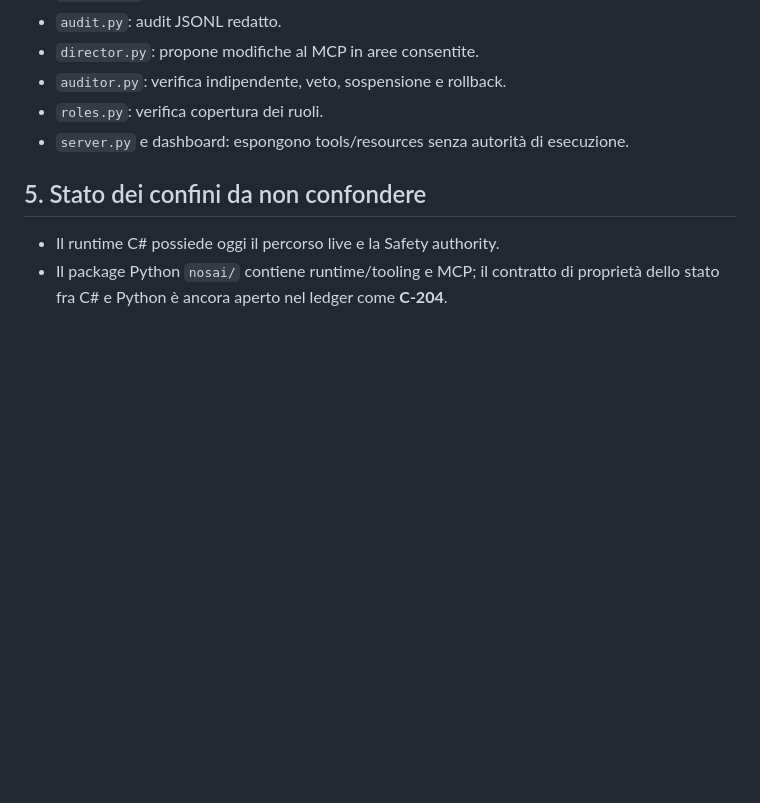
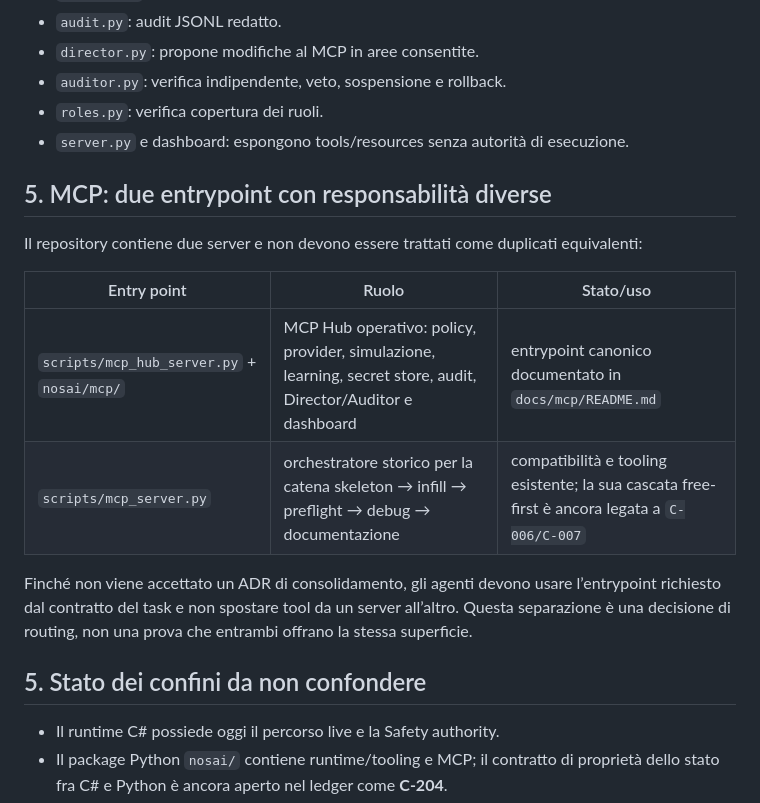
Before and after one commit to volobolo99/NosAiProject, a Markdown page: docs/SYSTEM_MAP.md, the part around the change. GitHub-like rendering; blank space fills up the shorter version.

Commit message:
docs: clarify MCP entrypoint ownership

```diff
--- a/docs/SYSTEM_MAP.md
+++ b/docs/SYSTEM_MAP.md
@@ -75,6 +75,17 @@ L’elenco di classi e firme pubbliche è mantenuto in `docs/INDICE_REPO.md`; pr
 - `roles.py`: verifica copertura dei ruoli.
 - `server.py` e dashboard: espongono tools/resources senza autorità di esecuzione.
 
+## 5. MCP: due entrypoint con responsabilità diverse
+
+Il repository contiene due server e non devono essere trattati come duplicati equivalenti:
+
+| Entry point | Ruolo | Stato/uso |
+|---|---|---|
+| `scripts/mcp_hub_server.py` + `nosai/mcp/` | MCP Hub operativo: policy, provider, simulazione, learning, secret store, audit, Director/Auditor e dashboard | entrypoint canonico documentato in `docs/mcp/README.md` |
+| `scripts/mcp_server.py` | orchestratore storico per la catena skeleton → infill → preflight → debug → documentazione | compatibilità e tooling esistente; la sua cascata free-first è ancora legata a `C-006/C-007` |
+
+Finché non viene accettato un ADR di consolidamento, gli agenti devono usare l’entrypoint richiesto dal contratto del task e non spostare tool da un server all’altro. Questa separazione è una decisione di routing, non una prova che entrambi offrano la stessa superficie.
+
 ## 5. Stato dei confini da non confondere
 
 - Il runtime C# possiede oggi il percorso live e la Safety authority.
```
